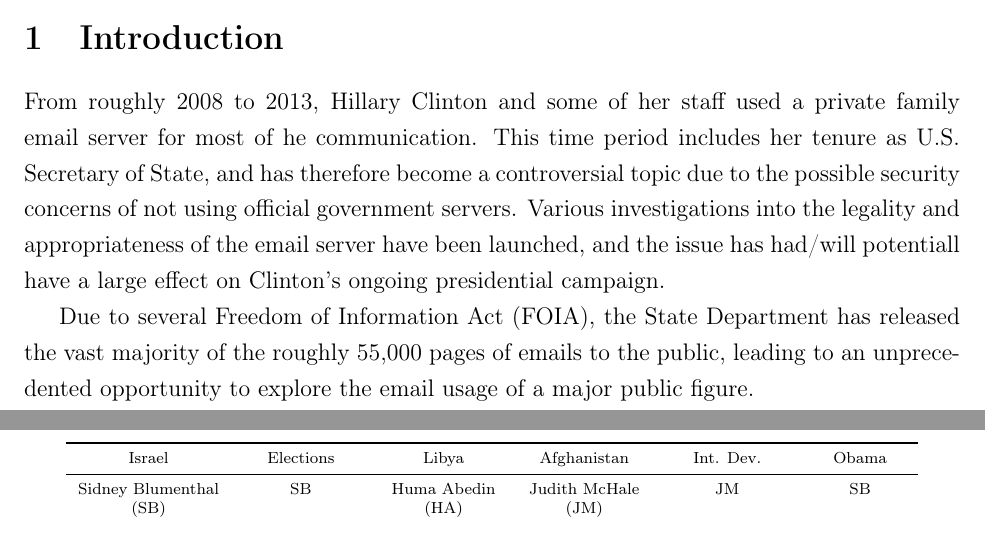
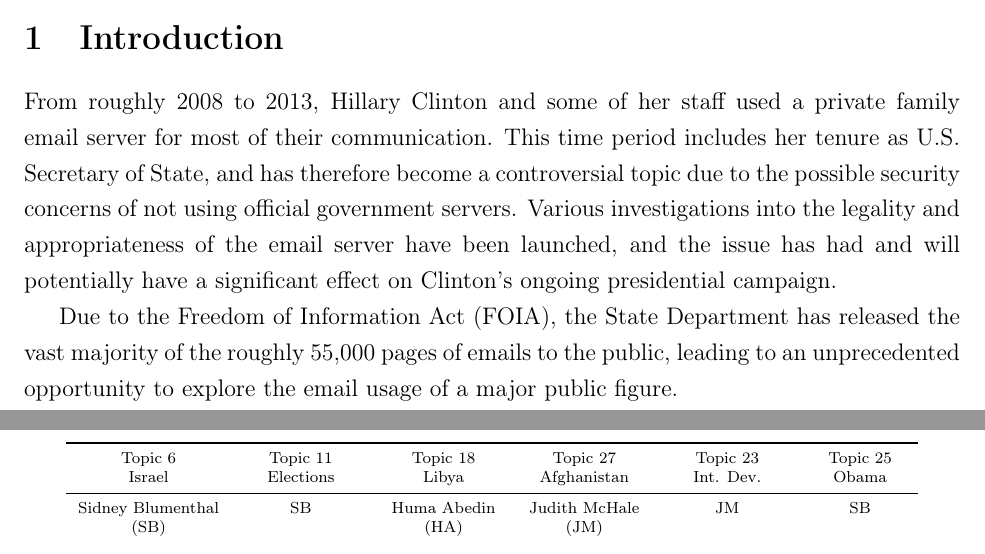
Before and after one commit to lbybee/601_Final_Project, a LaTeX document (paper/paper.tex): two parts of pages 1 and 11 of 14, joined at a grey line, cut so that both start at the same text. Compiled offline with pdfLaTeX; a missing bibliography style is replaced by a similar one.

Commit message:
some editing

```diff
--- a/paper/paper.tex
+++ b/paper/paper.tex
@@ -160,9 +160,9 @@
 
 
 \section{Introduction}
-From roughly 2008 to 2013, Hillary Clinton and some of her staff used a private family email server for most of he communication. This time period includes her tenure as U.S. Secretary of State, and has therefore become a controversial topic due to the possible security concerns of not using official government servers. Various investigations into the legality and appropriateness of the email server have been launched, and the issue has had/will potentiall have a large effect on Clinton's ongoing presidential campaign.
+From roughly 2008 to 2013, Hillary Clinton and some of her staff used a private family email server for most of their communication. This time period includes her tenure as U.S. Secretary of State, and has therefore become a controversial topic due to the possible security concerns of not using official government servers. Various investigations into the legality and appropriateness of the email server have been launched, and the issue has had and will potentially have a significant effect on Clinton's ongoing presidential campaign.
 
-Due to several Freedom of Information Act (FOIA), the State Department has released the vast majority of the roughly 55,000 pages of emails to the public, leading to an unprecedented opportunity to explore the email usage of a major public figure.
+Due to the Freedom of Information Act (FOIA), the State Department has released the vast majority of the roughly 55,000 pages of emails to the public, leading to an unprecedented opportunity to explore the email usage of a major public figure.
 
 Due to the size of the corpus, reading individual emails in the hope of discovering interesting characteristics is unrealistic. We therefore exploit statistical methods to break this vast analysis problem to a more manageable one, decreasing the scale so that we can more easily apply human and statistical analysis.
 
@@ -418,7 +418,8 @@
 \begin{table}[htb] \centering \scriptsize
 \begin{tabular}{cccccc}
   \toprule
-  Israel & Elections & Libya & Afghanistan & Int. Dev. & Obama \\
+  Topic 6     & Topic 11   & Topic 18 & Topic 27    & Topic 23  & Topic 25 \\
+  Israel      & Elections  & Libya    & Afghanistan & Int. Dev. & Obama \\
   \midrule
   Sidney Blumenthal & SB & Huma Abedin & Judith McHale & JM & SB \\
   (SB) & & (HA) & (JM) & & \\
```
Also changed, not shown: paper/paper.tex (2 more changed lines).
